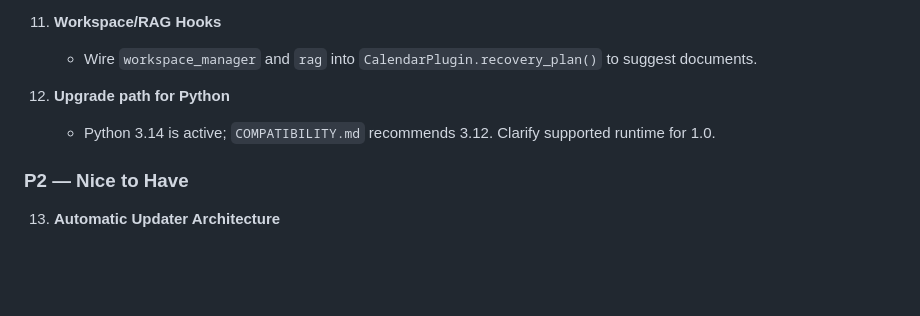
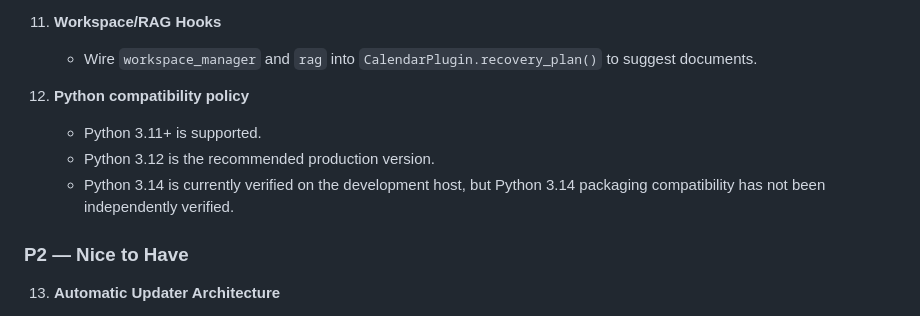
Before and after one commit to johnmarywasswa29-bot/Jarvis, a Markdown page: docs/JARVIS_1.0_READINESS_REVIEW.md, the part around the change. Drawn GitHub-style; blank space fills up the shorter version.

```diff
--- a/docs/JARVIS_1.0_READINESS_REVIEW.md
+++ b/docs/JARVIS_1.0_READINESS_REVIEW.md
@@ -207,8 +207,10 @@ Concerns:
 11. **Workspace/RAG Hooks**
     - Wire `workspace_manager` and `rag` into `CalendarPlugin.recovery_plan()` to suggest documents.
 
-12. **Upgrade path for Python**
-    - Python 3.14 is active; `COMPATIBILITY.md` recommends 3.12. Clarify supported runtime for 1.0.
+12. **Python compatibility policy**
+    - Python 3.11+ is supported.
+    - Python 3.12 is the recommended production version.
+    - Python 3.14 is currently verified on the development host, but Python 3.14 packaging compatibility has not been independently verified.
 
 ### P2 — Nice to Have
 
```
Also changed, not shown: COMPATIBILITY.md (+5 -3 lines), docs/RELEASE_CANDIDATE_CHECKLIST.md (+8 -2 lines).
